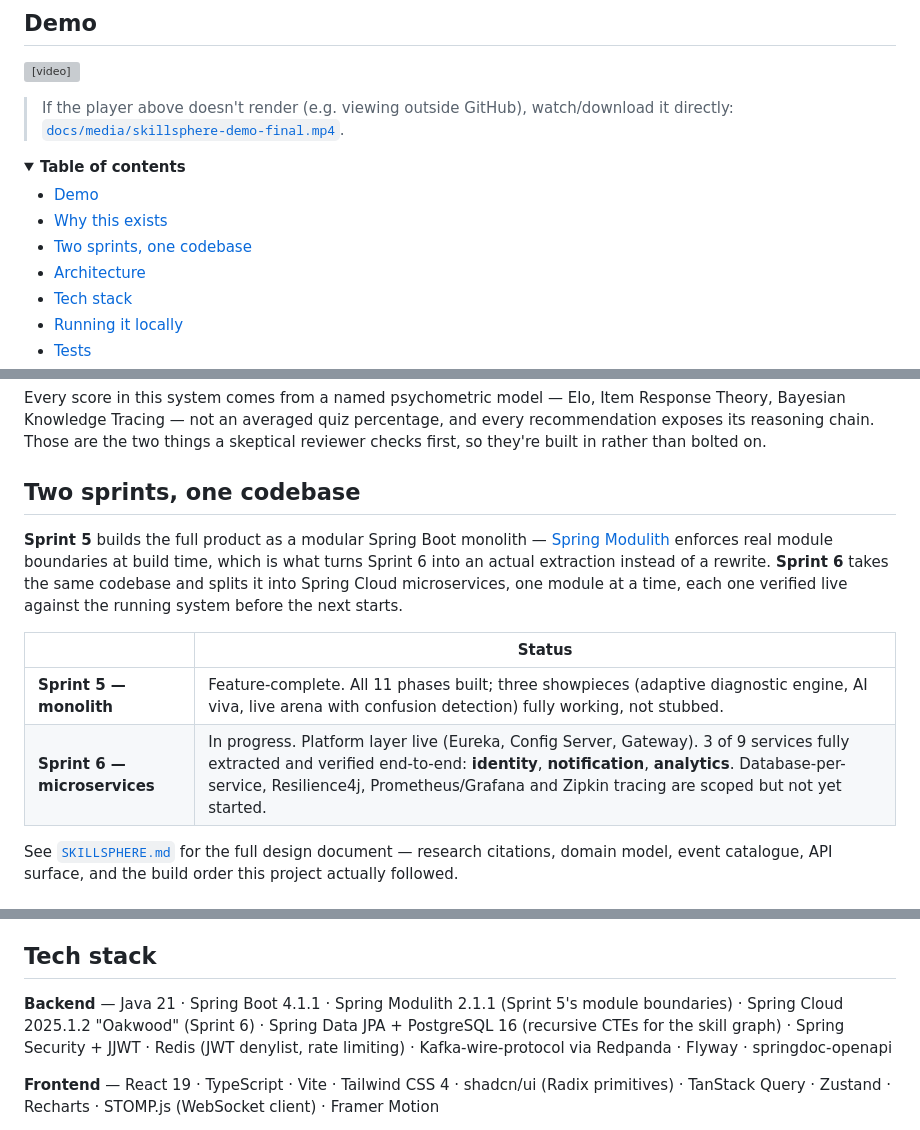
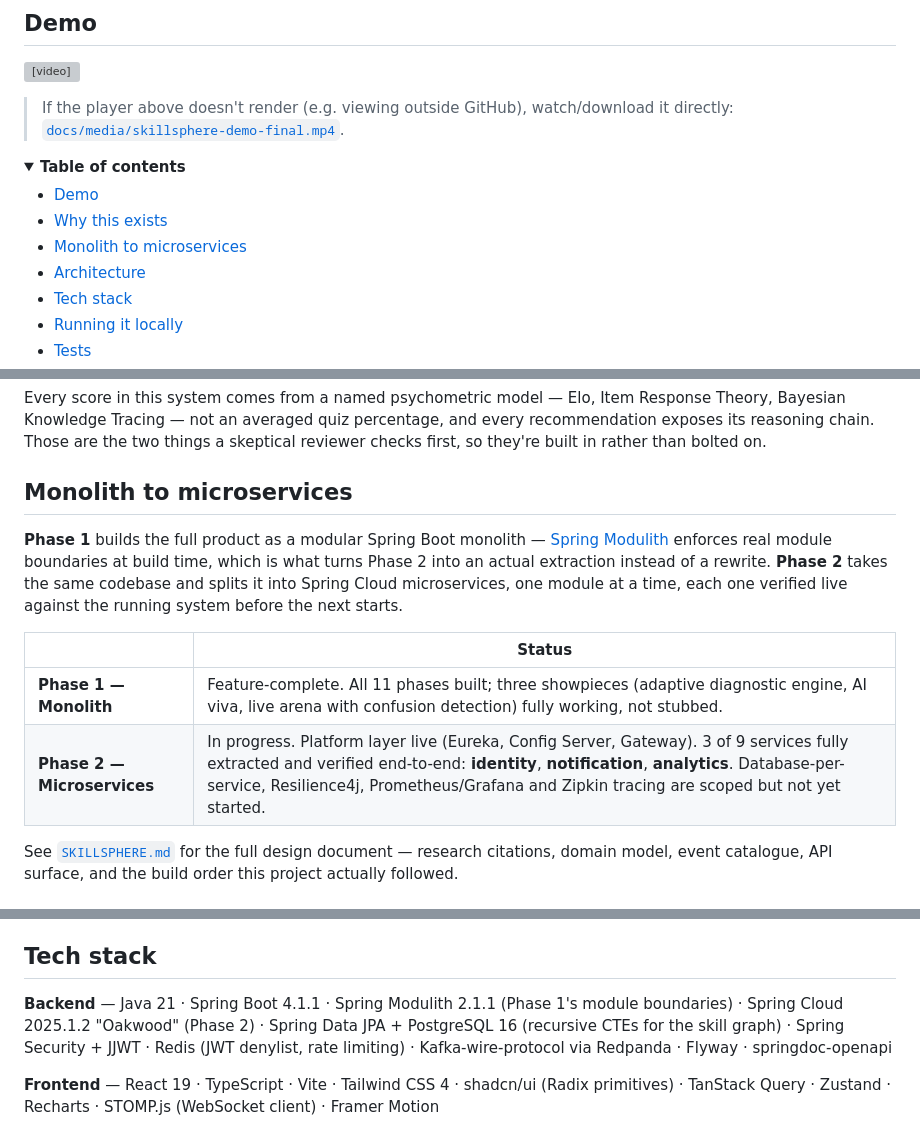
Before and after one commit to shashwat2120/skillsphere, a Markdown page: README.md, 3 parts joined by grey strips. GitHub-like rendering; folded sections open; grey boxes are pictures that could not be loaded.

Commit message:
Rename Sprint 5/6 to Phase 1/2 in README, drop academic framing
Reads more like a product README and less like a course assignment.

```diff
--- a/README.md
+++ b/README.md
@@ -24,7 +24,7 @@ A learning platform built around a simple inversion: most LMS products treat a *
 
 - [Demo](#demo)
 - [Why this exists](#why-this-exists)
-- [Two sprints, one codebase](#two-sprints-one-codebase)
+- [Monolith to microservices](#monolith-to-microservices)
 - [Architecture](#architecture)
 - [Tech stack](#tech-stack)
 - [Running it locally](#running-it-locally)
@@ -63,14 +63,14 @@ Both gaps are the same gap: **nobody can trust a claim about what someone knows.
 
 Every score in this system comes from a named psychometric model — Elo, Item Response Theory, Bayesian Knowledge Tracing — not an averaged quiz percentage, and every recommendation exposes its reasoning chain. Those are the two things a skeptical reviewer checks first, so they're built in rather than bolted on.
 
-## Two sprints, one codebase
+## Monolith to microservices
 
-**Sprint 5** builds the full product as a modular Spring Boot monolith — [Spring Modulith](https://spring.io/projects/spring-modulith) enforces real module boundaries at build time, which is what turns Sprint 6 into an actual extraction instead of a rewrite. **Sprint 6** takes the same codebase and splits it into Spring Cloud microservices, one module at a time, each one verified live against the running system before the next starts.
+**Phase 1** builds the full product as a modular Spring Boot monolith — [Spring Modulith](https://spring.io/projects/spring-modulith) enforces real module boundaries at build time, which is what turns Phase 2 into an actual extraction instead of a rewrite. **Phase 2** takes the same codebase and splits it into Spring Cloud microservices, one module at a time, each one verified live against the running system before the next starts.
 
 | | Status |
 |---|---|
-| **Sprint 5 — monolith** | Feature-complete. All 11 phases built; three showpieces (adaptive diagnostic engine, AI viva, live arena with confusion detection) fully working, not stubbed. |
-| **Sprint 6 — microservices** | In progress. Platform layer live (Eureka, Config Server, Gateway). 3 of 9 services fully extracted and verified end-to-end: **identity**, **notification**, **analytics**. Database-per-service, Resilience4j, Prometheus/Grafana and Zipkin tracing are scoped but not yet started. |
+| **Phase 1 — Monolith** | Feature-complete. All 11 phases built; three showpieces (adaptive diagnostic engine, AI viva, live arena with confusion detection) fully working, not stubbed. |
+| **Phase 2 — Microservices** | In progress. Platform layer live (Eureka, Config Server, Gateway). 3 of 9 services fully extracted and verified end-to-end: **identity**, **notification**, **analytics**. Database-per-service, Resilience4j, Prometheus/Grafana and Zipkin tracing are scoped but not yet started. |
 
 See [`SKILLSPHERE.md`](SKILLSPHERE.md) for the full design document — research citations, domain model, event catalogue, API surface, and the build order this project actually followed.
 
@@ -127,7 +127,7 @@ Every extracted service keeps its own JWT validation (the same shared signing se
 
 ## Tech stack
 
-**Backend** — Java 21 · Spring Boot 4.1.1 · Spring Modulith 2.1.1 (Sprint 5's module boundaries) · Spring Cloud 2025.1.2 "Oakwood" (Sprint 6) · Spring Data JPA + PostgreSQL 16 (recursive CTEs for the skill graph) · Spring Security + JJWT · Redis (JWT denylist, rate limiting) · Kafka-wire-protocol via Redpanda · Flyway · springdoc-openapi
+**Backend** — Java 21 · Spring Boot 4.1.1 · Spring Modulith 2.1.1 (Phase 1's module boundaries) · Spring Cloud 2025.1.2 "Oakwood" (Phase 2) · Spring Data JPA + PostgreSQL 16 (recursive CTEs for the skill graph) · Spring Security + JJWT · Redis (JWT denylist, rate limiting) · Kafka-wire-protocol via Redpanda · Flyway · springdoc-openapi
 
 **Frontend** — React 19 · TypeScript · Vite · Tailwind CSS 4 · shadcn/ui (Radix primitives) · TanStack Query · Zustand · Recharts · STOMP.js (WebSocket client) · Framer Motion
 
```
Also changed, not shown: other parts of README.md (+1 -1 lines).
